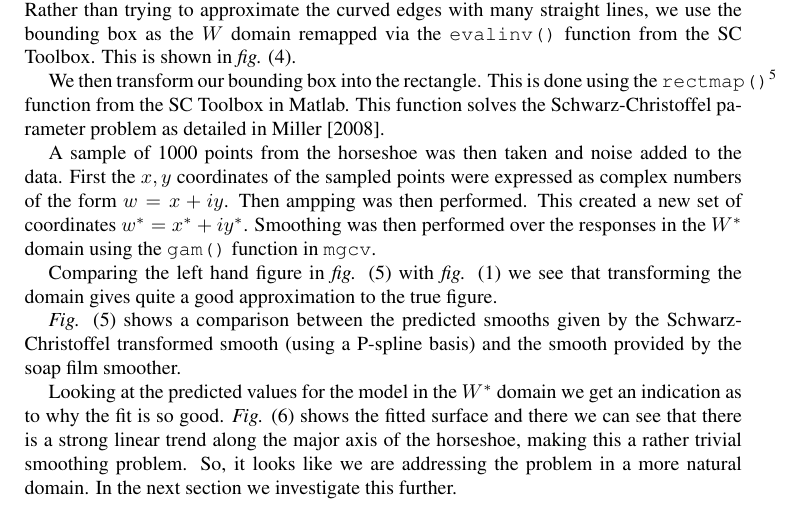
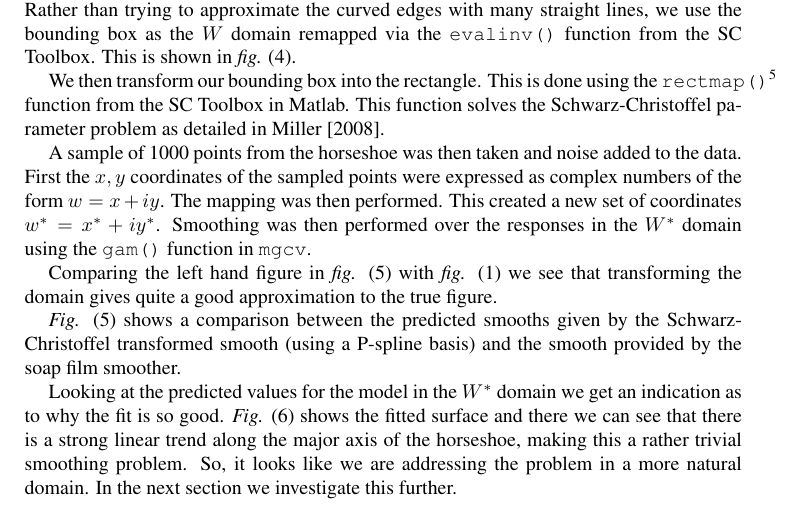
Before and after one commit to dill/phd-smoothing, a LaTeX paper (sc-writeup/ramseyresults.tex): part of page 4 of 10, cut so that both start at the same text. Compiled offline with pdfLaTeX.

Commit message:
Silly typo

```diff
--- a/sc-writeup/ramseyresults.tex
+++ b/sc-writeup/ramseyresults.tex
@@ -190,7 +190,7 @@ In order to map the horseshoe, we first draw a rough bounding box around the sha
 
 We then transform our bounding box into the rectangle. This is done using the \texttt{rectmap()}\footnote{or \texttt{crrectmap}, its CRDT equivalent (see \cite{miller08}.)} function from the SC Toolbox in Matlab. This function solves the \sch parameter problem as detailed in \cite{miller08}.
 
-A sample of 1000 points from the horseshoe was then taken and noise added to the data. First the $x,y$ coordinates of the sampled points were expressed as complex numbers of the form $w=x+iy$. Then ampping was then performed. This created a new set of coordinates $w^*=x^*+iy^*$. Smoothing was then performed over the responses in the $W^*$ domain using the \texttt{gam()} function in \texttt{mgcv}.
+A sample of 1000 points from the horseshoe was then taken and noise added to the data. First the $x,y$ coordinates of the sampled points were expressed as complex numbers of the form $w=x+iy$. The mapping was then performed. This created a new set of coordinates $w^*=x^*+iy^*$. Smoothing was then performed over the responses in the $W^*$ domain using the \texttt{gam()} function in \texttt{mgcv}.
 
 Comparing the left hand figure in \fig{compsmooth} with \fig{ramsayshorseshoe} we see that transforming the domain gives quite a good approximation to the true figure.
 
```
